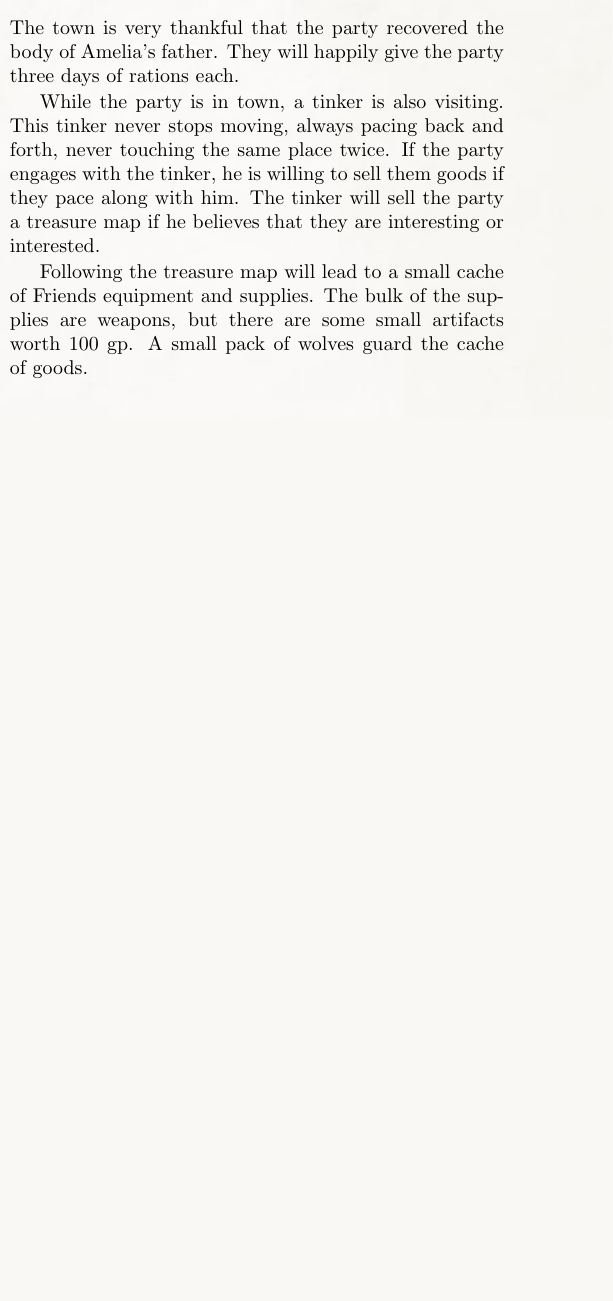
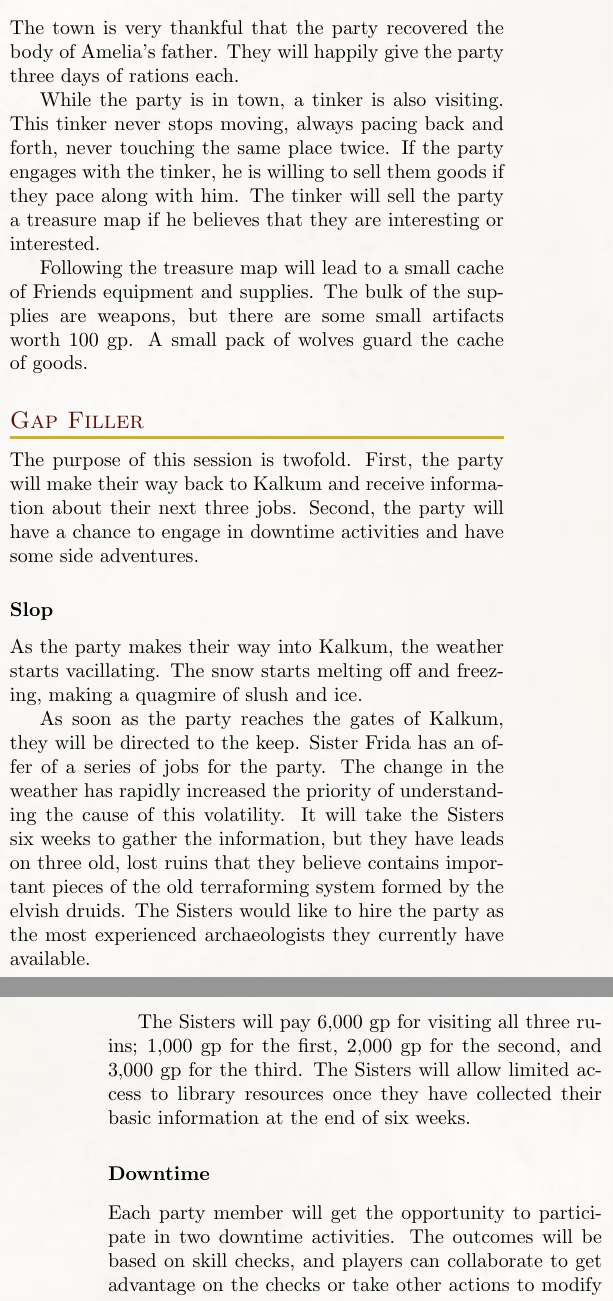
Before and after one commit to Eudicods/Theaceae, a LaTeX book (source/Module.tex, which reads source/5-Campaign/2-Sunless/10-0-GapFiller.tex, source/5-Campaign/2-Sunless/10-1-Slop.tex, source/5-Campaign/2-Sunless/10-2-Downtime.tex): part of one column of page 24 of 24 before the commit and two parts of the columns of pages 24 and 25 of 25 after it, the two joined at a grey line, cut so that both start at the same text, the shorter picture padded with empty space. Compiled offline with pdfLaTeX.

Commit message:
Session 18

```diff
--- /dev/null
+++ b/source/5-Campaign/2-Sunless/10-0-GapFiller.tex
@@ -0,0 +1,3 @@
+The purpose of this session is twofold.
+First, the party will make their way back to Kalkum and receive information about their next three jobs.
+Second, the party will have a chance to engage in downtime activities and have some side adventures.
--- /dev/null
+++ b/source/5-Campaign/2-Sunless/10-1-Slop.tex
@@ -0,0 +1,11 @@
+As the party makes their way into Kalkum, the weather starts vacillating.
+The snow starts melting off and freezing, making a quagmire of slush and ice.
+
+As soon as the party reaches the gates of Kalkum, they will be directed to the keep.
+Sister Frida has an offer of a series of jobs for the party.
+The change in the weather has rapidly increased the priority of understanding the cause of this volatility.
+It will take the Sisters six weeks to gather the information, but they have leads on three old, lost ruins that they believe contains important pieces of the old terraforming system formed by the elvish druids.
+The Sisters would like to hire the party as the most experienced archaeologists they currently have available.
+
+The Sisters will pay 6,000 gp for visiting all three ruins; 1,000 gp for the first, 2,000 gp for the second, and 3,000 gp for the third.
+The Sisters will allow limited access to library resources once they have collected their basic information at the end of six weeks.
--- /dev/null
+++ b/source/5-Campaign/2-Sunless/10-2-Downtime.tex
@@ -0,0 +1,14 @@
+Each party member will get the opportunity to participate in two downtime activities.
+The outcomes will be based on skill checks, and players can collaborate to get advantage on the checks or take other actions to modify the DCs.
+
+* Nature or medicine training - DC 15 Intelligence check to gain half proficiency, can pay 50 gp to find a trainer and gain advantage on the roll
+
+* Criminal contacts - DC 15 Charisma check to find contacts, failing the check by more than 5 yields a 50 gp fine, passing the check will give you a 'I know a guy'
+
+* Foil Friends - DC 15 Charisma check or Intelligence check, failing the check by more than 5 yields a 50 gp fine, failing by more than 8 yields 3 random items destroyed and a 50 gp fine, passing the check yields 50 gp and sets back the Friends
+
+* Cooking - DC 15 Wisdom check to gain half proficiency in cooking, which will grant half proficiency with Cook's Tools
+
+* Ruins hunting - DC 15 Intelligence or Dexterity check, be the first people to clear some ruins before plundered by Friends, passing the check by more than 5 gains a rare magic item
+
+* Red book - DC 15 Intelligence check, gain one wildshape with a flying speed for dragon book or gain some swimming wildshapes with swimming book
--- a/source/5-Campaign/2-Sunless/Sunless.tex
+++ b/source/5-Campaign/2-Sunless/Sunless.tex
@@ -50,3 +50,12 @@
 
 \subsubsection{Treasure Map}
 \input{5-Campaign/2-Sunless/9-2-TreasureMap}
+
+\subsection{Gap Filler}
+\input{5-Campaign/2-Sunless/10-0-GapFiller}
+
+\subsubsection{Slop}
+\input{5-Campaign/2-Sunless/10-1-Slop}
+
+\subsubsection{Downtime}
+\input{5-Campaign/2-Sunless/10-2-Downtime}
```
Also changed, not shown: source/Module.pdf, 1 other file.
